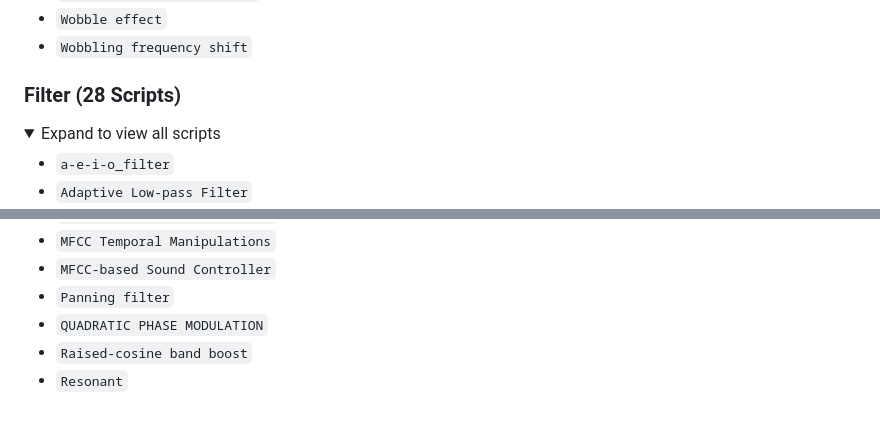
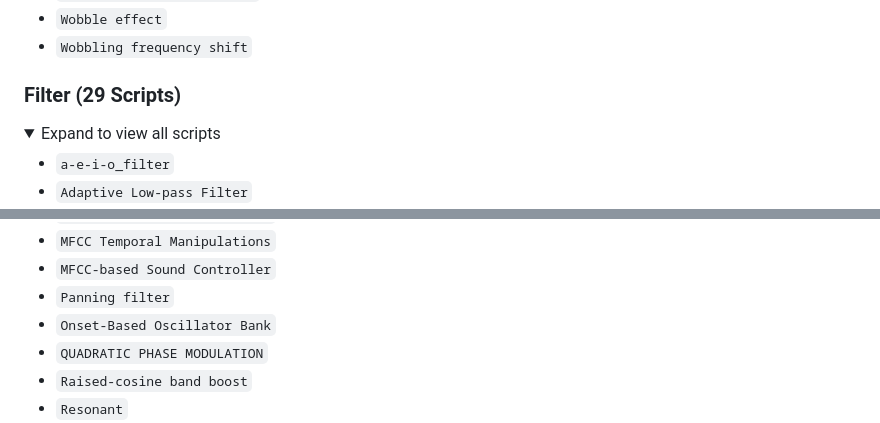
Before and after one commit to ShaiCohen-ops/Praat-plugin_AudioTools, a Markdown page: README.md, 2 parts joined by grey strips. GitHub-like rendering; folded sections open.

```diff
--- a/README.md
+++ b/README.md
@@ -172,7 +172,7 @@ https://mashav.com/sha/praat/scripts/index.html
 * `Wobbling frequency shift`
 </details>
 
-### <a id="filter"></a> Filter (28 Scripts)
+### <a id="filter"></a> Filter (29 Scripts)
 <details>
 <summary>Expand to view all scripts</summary>
 
@@ -193,6 +193,7 @@ https://mashav.com/sha/praat/scripts/index.html
 * `MFCC Temporal Manipulations`
 * `MFCC-based Sound Controller`
 * `Panning filter`
+* `Onset-Based Oscillator Bank`
 * `QUADRATIC PHASE MODULATION`
 * `Raised-cosine band boost`
 * `Resonant`
```
